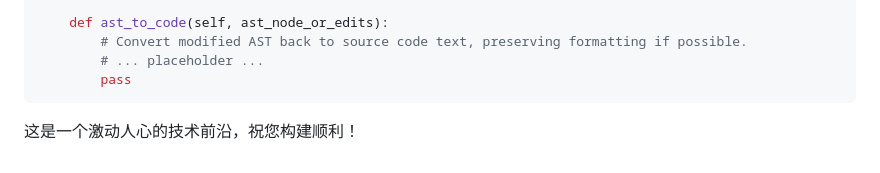
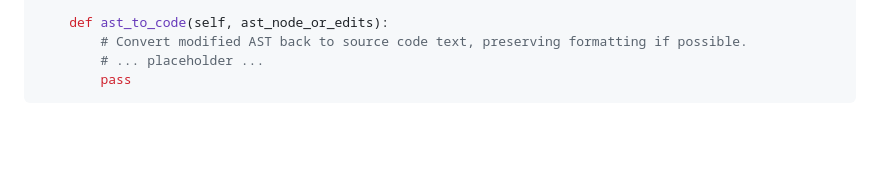
Before and after one commit to yunmaoQu/jiagou, a Markdown page: rag.md, the part around the change. Rendered like a GitHub page; blank space fills up the shorter version.

````diff
--- a/haihai.md
+++ b/rag.md
@@ -479,6 +479,3 @@ class ASTEditorTool:
         # ... placeholder ...
         pass
 ```
-
-
-这是一个激动人心的技术前沿，祝您构建顺利！
````
